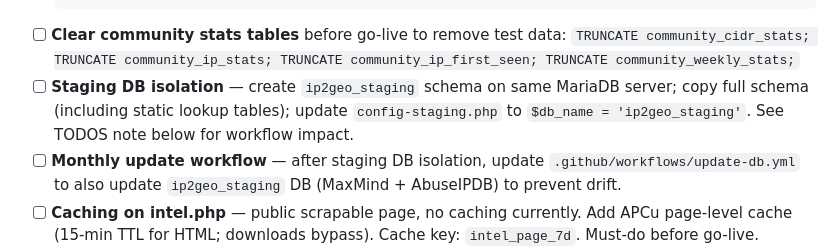
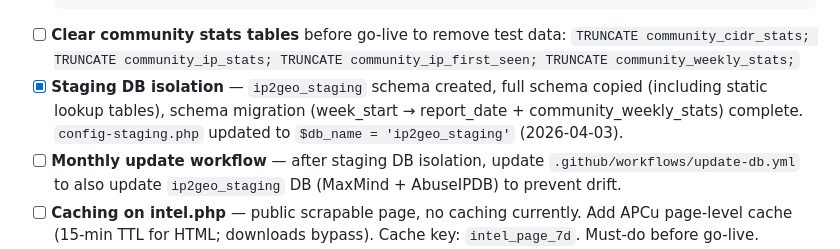
Before and after one commit to febrile42/ip2geo, a Markdown page: TODOS.md, the part around the change. Rendered like a GitHub page.

Commit message:
chore: TODOS — mark staging DB isolation complete
Co-Authored-By: Claude Sonnet 4.6 <noreply@anthropic.com>

````diff
--- a/TODOS.md
+++ b/TODOS.md
@@ -257,7 +257,7 @@ context" column in paid reports ("this IP hit 31 other servers this week, escala
   ```
 - [ ] **Clear community stats tables** before go-live to remove test data:
   `TRUNCATE community_cidr_stats; TRUNCATE community_ip_stats; TRUNCATE community_ip_first_seen; TRUNCATE community_weekly_stats;`
-- [ ] **Staging DB isolation** — create `ip2geo_staging` schema on same MariaDB server; copy full schema (including static lookup tables); update `config-staging.php` to `$db_name = 'ip2geo_staging'`. See TODOS note below for workflow impact.
+- [x] **Staging DB isolation** — `ip2geo_staging` schema created, full schema copied (including static lookup tables), schema migration (week_start → report_date + community_weekly_stats) complete. `config-staging.php` updated to `$db_name = 'ip2geo_staging'` (2026-04-03).
 - [ ] **Monthly update workflow** — after staging DB isolation, update `.github/workflows/update-db.yml` to also update `ip2geo_staging` DB (MaxMind + AbuseIPDB) to prevent drift.
 - [ ] **Caching on intel.php** — public scrapable page, no caching currently. Add APCu page-level cache (15-min TTL for HTML; downloads bypass). Cache key: `intel_page_7d`. Must-do before go-live.
 - [ ] **Fix CommunityConsentTest.php** — still references `week_start` column; will fail CI after prod schema migration. Update to use `report_date`.
````
